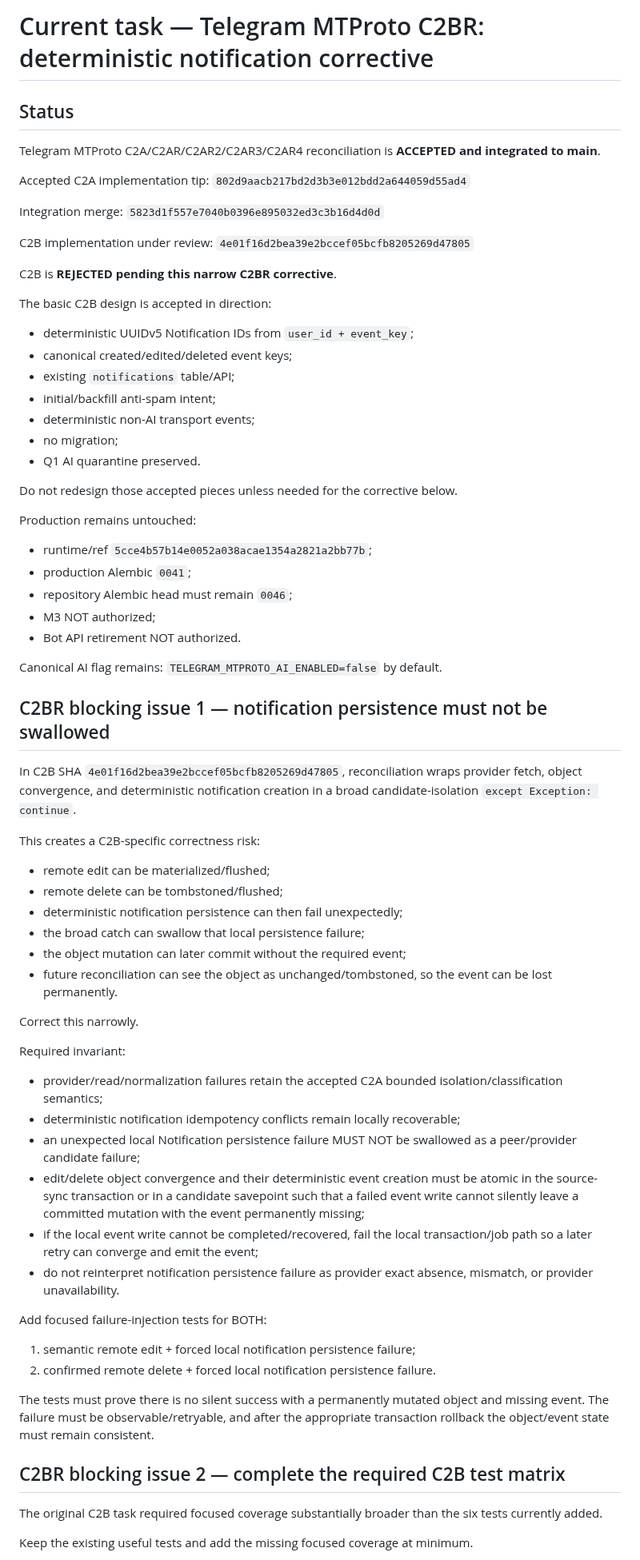
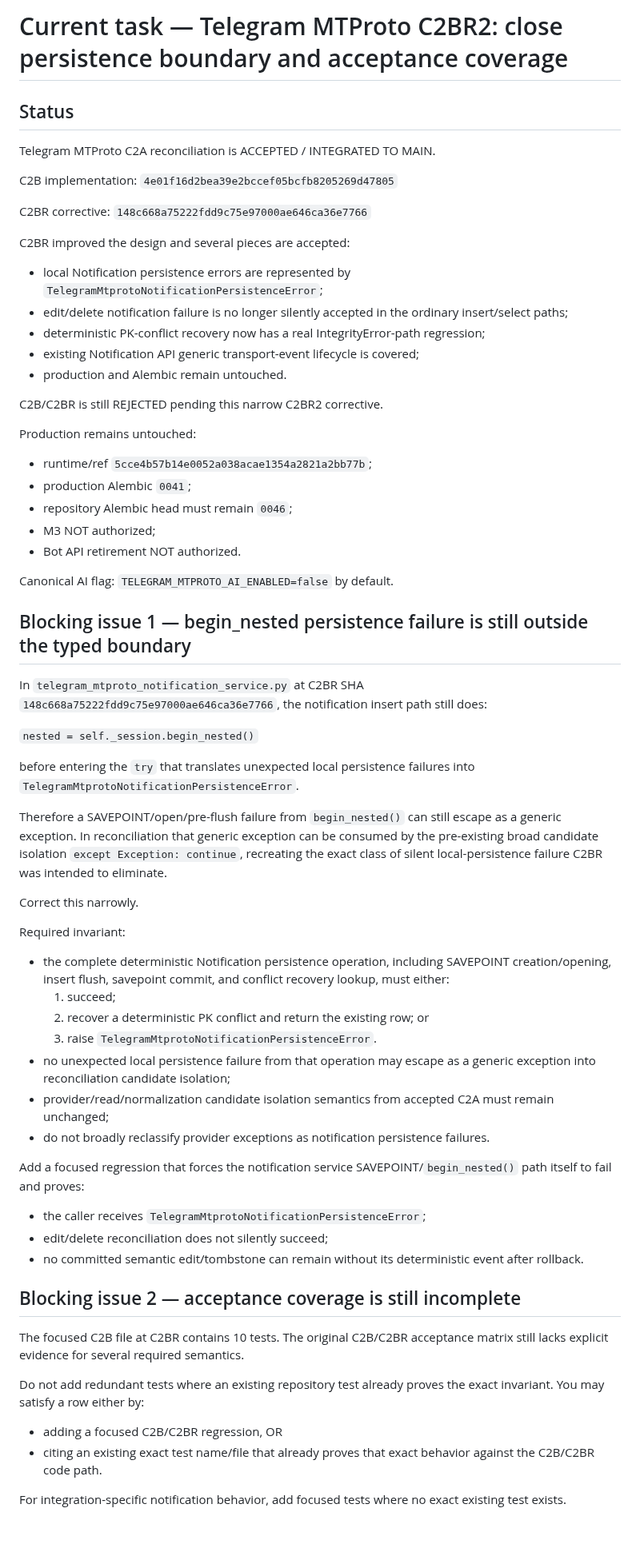
Before and after one commit to d-yacenko/secretary-prerelease, a Markdown page: CURRENT_TASK.md, the part around one of its changes. Shown at 80% size. Rendered like a GitHub page; blank space fills up the shorter version.

```diff
--- a/CURRENT_TASK.md
+++ b/CURRENT_TASK.md
@@ -1,30 +1,23 @@
-# Current task — Telegram MTProto C2BR: deterministic notification corrective
+# Current task — Telegram MTProto C2BR2: close persistence boundary and acceptance coverage
 
 ## Status
 
-Telegram MTProto C2A/C2AR/C2AR2/C2AR3/C2AR4 reconciliation is **ACCEPTED and integrated to main**.
+Telegram MTProto C2A reconciliation is ACCEPTED / INTEGRATED TO MAIN.
 
-Accepted C2A implementation tip:
-`802d9aacb217bd2d3b3e012bdd2a644059d55ad4`
-
-Integration merge:
-`5823d1f557e7040b0396e895032ed3c3b16d4d0d`
-
-C2B implementation under review:
+C2B implementation:
 `4e01f16d2bea39e2bccef05bcfb8205269d47805`
 
-C2B is **REJECTED pending this narrow C2BR corrective**.
+C2BR corrective:
+`148c668a75222fdd9c75e97000ae646ca36e7766`
 
-The basic C2B design is accepted in direction:
-- deterministic UUIDv5 Notification IDs from `user_id + event_key`;
-- canonical created/edited/deleted event keys;
-- existing `notifications` table/API;
-- initial/backfill anti-spam intent;
-- deterministic non-AI transport events;
-- no migration;
-- Q1 AI quarantine preserved.
+C2BR improved the design and several pieces are accepted:
+- local Notification persistence errors are represented by `TelegramMtprotoNotificationPersistenceError`;
+- edit/delete notification failure is no longer silently accepted in the ordinary insert/select paths;
+- deterministic PK-conflict recovery now has a real IntegrityError-path regression;
+- existing Notification API generic transport-event lifecycle is covered;
+- production and Alembic remain untouched.
 
-Do not redesign those accepted pieces unless needed for the corrective below.
+C2B/C2BR is still REJECTED pending this narrow C2BR2 corrective.
 
 Production remains untouched:
 - runtime/ref `5cce4b57b14e0052a038acae1354a2821a2bb77b`;
@@ -33,40 +26,42 @@ Production remains untouched:
 - M3 NOT authorized;
 - Bot API retirement NOT authorized.
 
-Canonical AI flag remains:
+Canonical AI flag:
 `TELEGRAM_MTPROTO_AI_ENABLED=false` by default.
 
-## C2BR blocking issue 1 — notification persistence must not be swallowed
+## Blocking issue 1 — begin_nested persistence failure is still outside the typed boundary
 
-In C2B SHA `4e01f16d2bea39e2bccef05bcfb8205269d47805`, reconciliation wraps provider fetch, object convergence, and deterministic notification creation in a broad candidate-isolation `except Exception: continue`.
+In `telegram_mtproto_notification_service.py` at C2BR SHA `148c668a75222fdd9c75e97000ae646ca36e7766`, the notification insert path still does:
 
-This creates a C2B-specific correctness risk:
-- remote edit can be materialized/flushed;
-- remote delete can be tombstoned/flushed;
-- deterministic notification persistence can then fail unexpectedly;
-- the broad catch can swallow that local persistence failure;
-- the object mutation can later commit without the required event;
-- future reconciliation can see the object as unchanged/tombstoned, so the event can be lost permanently.
+`nested = self._session.begin_nested()`
+
+before entering the `try` that translates unexpected local persistence failures into `TelegramMtprotoNotificationPersistenceError`.
+
+Therefore a SAVEPOINT/open/pre-flush failure from `begin_nested()` can still escape as a generic exception. In reconciliation that generic exception can be consumed by the pre-existing broad candidate isolation `except Exception: continue`, recreating the exact class of silent local-persistence failure C2BR was intended to eliminate.
 
 Correct this narrowly.
 
 Required invariant:
-- provider/read/normalization failures retain the accepted C2A bounded isolation/classification semantics;
-- deterministic notification idempotency conflicts remain locally recoverable;
-- an unexpected local Notification persistence failure MUST NOT be swallowed as a peer/provider candidate failure;
-- edit/delete object convergence and their deterministic event creation must be atomic in the source-sync transaction or in a candidate savepoint such that a failed event write cannot silently leave a committed mutation with the event permanently missing;
-- if the local event write cannot be completed/recovered, fail the local transaction/job path so a later retry can converge and emit the event;
-- do not reinterpret notification persistence failure as provider exact absence, mismatch, or provider unavailability.
+- the complete deterministic Notification persistence operation, including SAVEPOINT creation/opening, insert flush, savepoint commit, and conflict recovery lookup, must either:
+  1. succeed;
+  2. recover a deterministic PK conflict and return the existing row; or
+  3. raise `TelegramMtprotoNotificationPersistenceError`.
+- no unexpected local persistence failure from that operation may escape as a generic exception into reconciliation candidate isolation;
+- provider/read/normalization candidate isolation semantics from accepted C2A must remain unchanged;
+- do not broadly reclassify provider exceptions as notification persistence failures.
 
-Add focused failure-injection tests for BOTH:
-1. semantic remote edit + forced local notification persistence failure;
-2. confirmed remote delete + forced local notification persistence failure.
+Add a focused regression that forces the notification service SAVEPOINT/`begin_nested()` path itself to fail and proves:
+- the caller receives `TelegramMtprotoNotificationPersistenceError`;
+- edit/delete reconciliation does not silently succeed;
+- no committed semantic edit/tombstone can remain without its deterministic event after rollback.
 
-The tests must prove there is no silent success with a permanently mutated object and missing event. The failure must be observable/retryable, and after the appropriate transaction rollback the object/event state must remain consistent.
+## Blocking issue 2 — acceptance coverage is still incomplete
 
-## C2BR blocking issue 2 — complete the required C2B test matrix
+The focused C2B file at C2BR contains 10 tests. The original C2B/C2BR acceptance matrix still lacks explicit evidence for several required semantics.
 
-The original C2B task required focused coverage substantially broader than the six tests currently added.
+Do not add redundant tests where an existing repository test already proves the exact invariant. You may satisfy a row either by:
+- adding a focused C2B/C2BR regression, OR
+- citing an existing exact test name/file that already proves that exact behavior against the C2B/C2BR code path.
 
-Keep the existing useful tests and add the missing focused coverage at minimum.
+For integration-specific notification behavior, add focused tests where no exact existing test exists.
 
```
Also changed, not shown: other parts of CURRENT_TASK.md (+42 -61 lines).
